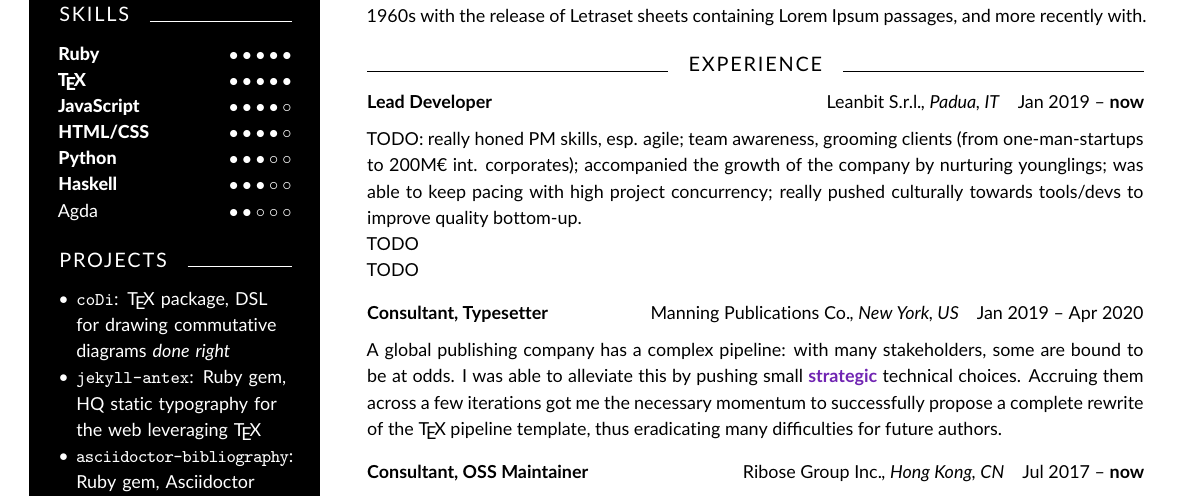
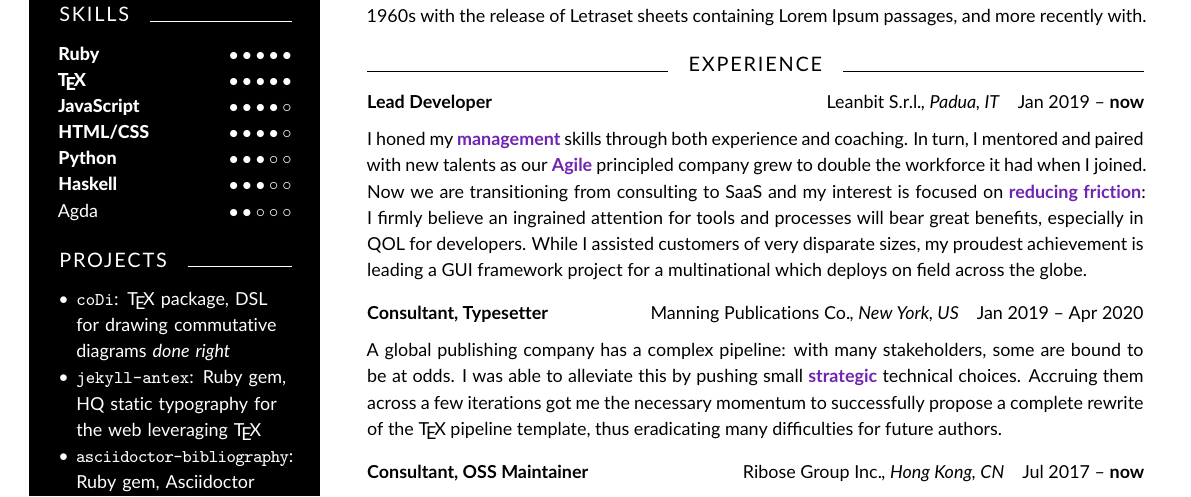
Before and after one commit to tetrapharmakon/resume, a LaTeX CV (cv-paolo-brasolin.tex): part of the page, cut so that both start at the same text. Compiled offline with pdfLaTeX.

Commit message:
Write Leanbit

```diff
--- a/cv-paolo-brasolin.tex
+++ b/cv-paolo-brasolin.tex
@@ -272,11 +272,18 @@ recently with.
   {Leanbit S.r.l.}[Padua, IT]
   {Jan 2019 -- \textbf{now}}
 
-TODO: really honed PM skills, esp. agile; team awareness, grooming clients (from
-one-man-startups to 200M€ int. corporates); accompanied the growth of the
-company by nurturing younglings; was able to keep pacing with high project
-concurrency; really pushed culturally towards tools/devs to improve quality
-bottom-up.\\TODO\\TODO
+I honed my \Keyword{management} skills through both experience and coaching. In
+turn, I mentored and paired with new talents as our \Keyword{Agile} principled company
+grew to double the workforce it had when I joined.
+%
+Now we are transitioning from consulting to SaaS and my interest is focused on
+\Keyword{reducing friction}: I firmly believe an ingrained attention for
+tools and processes will bear great benefits, especially in QOL for
+developers.
+%
+While I assisted customers of very disparate sizes, my proudest achievement is
+leading a GUI framework project for a multinational which deploys on field
+across the globe.
 
 \smallskip
 
```
